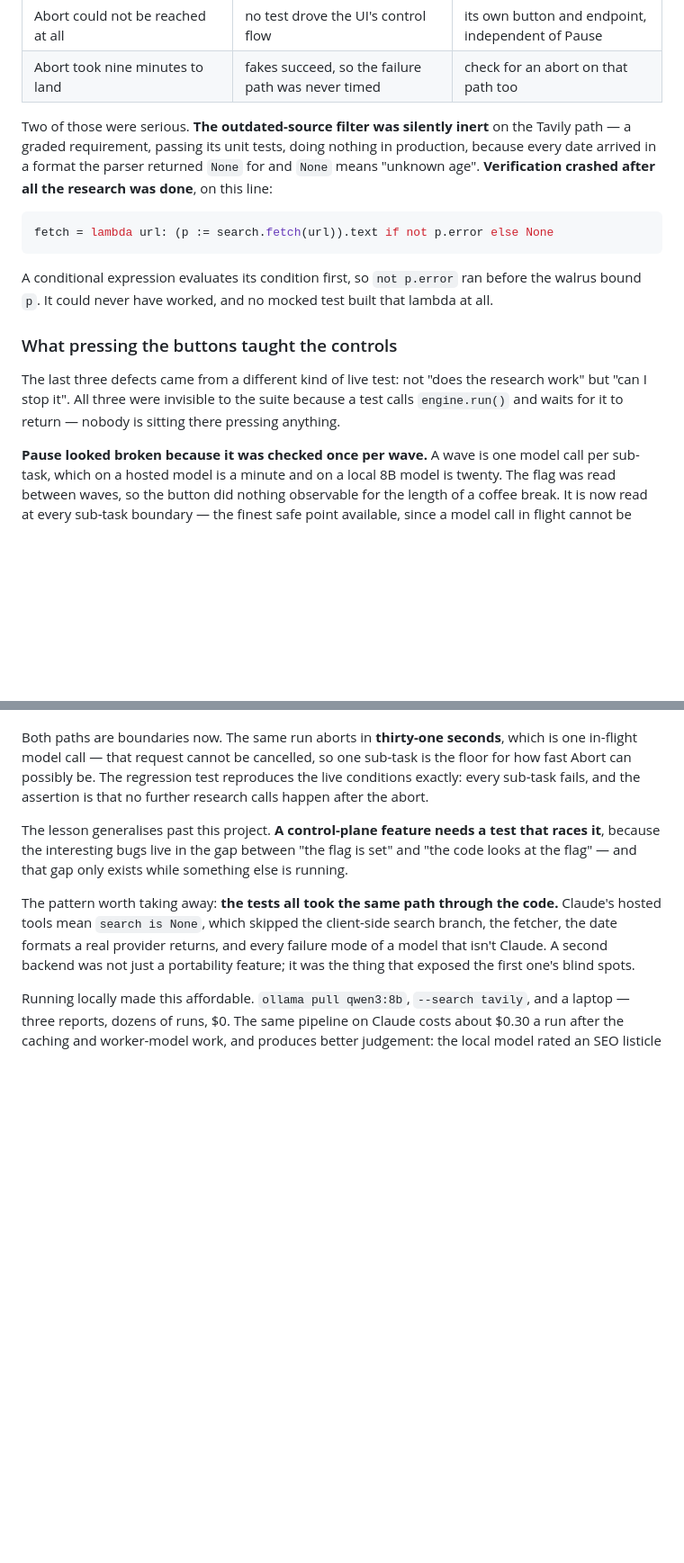
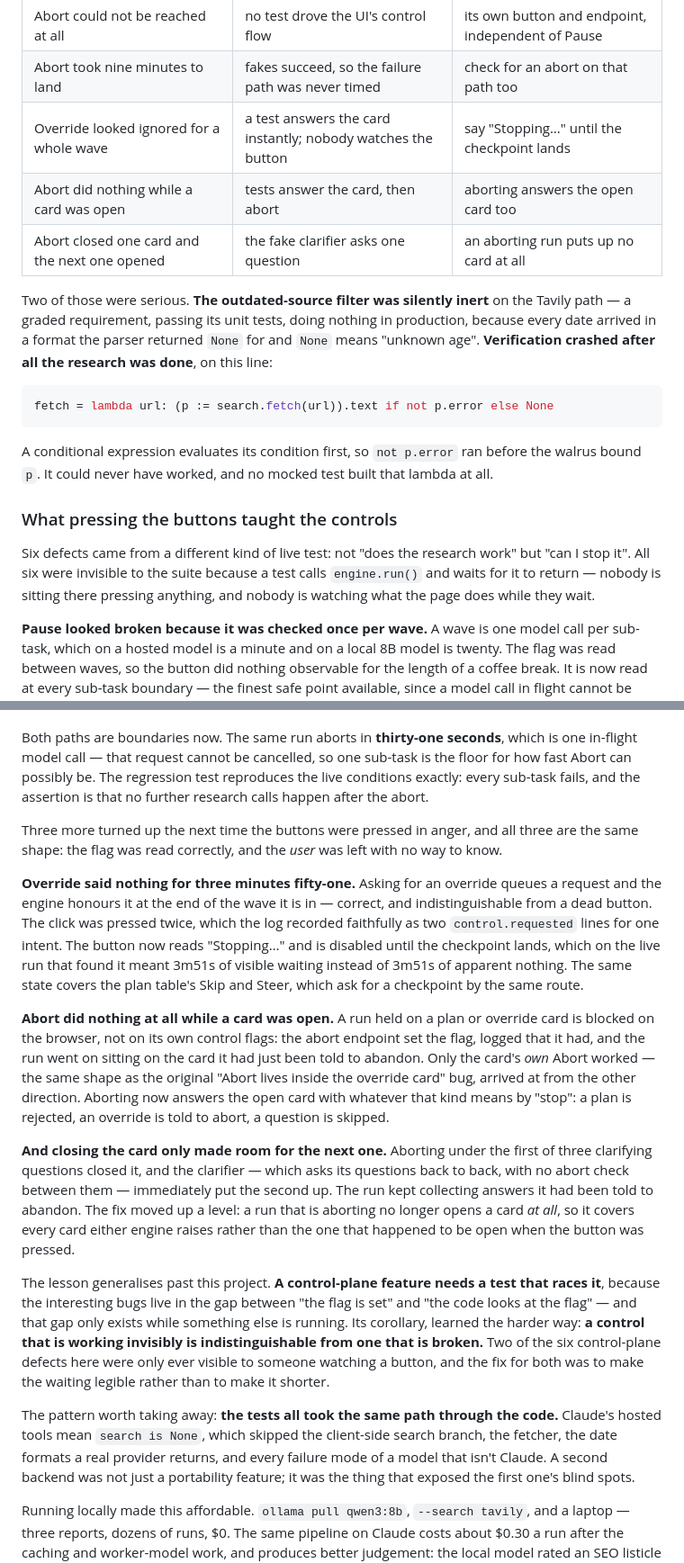
Before and after one commit to Lv1Rookie/rootlogic, a Markdown page: docs/walkthrough.md, 2 parts joined by grey strips. Shown at 90% size. Drawn GitHub-style; blank space fills up the shorter version.

Commit message:
Write up what the second round of button-pressing found
Three more control-plane defects, all the same shape as each other and none the
same as the first three: the flag was read correctly and the user was left with
no way to know. Override waiting 3m51s in silence, Abort doing nothing under an
open card, and Abort closing one card only for the next to open.

The section that covered three defects now covers six, and carries the corollary
they add up to: a control working invisibly is indistinguishable from a broken
one, and for two of these the fix was to make the waiting legible rather than to
make it shorter.

Co-Authored-By: Claude Opus 5 <noreply@anthropic.com>

```diff
--- a/docs/walkthrough.md
+++ b/docs/walkthrough.md
@@ -587,6 +589,9 @@ and each one is now covered by a test that fails against the old code.
 | Pause appeared to do nothing | tests call the engine directly and never wait | check the flag per sub-task, not per wave |
 | Abort could not be reached at all | no test drove the UI's control flow | its own button and endpoint, independent of Pause |
 | Abort took nine minutes to land | fakes succeed, so the failure path was never timed | check for an abort on that path too |
+| Override looked ignored for a whole wave | a test answers the card instantly; nobody watches the button | say "Stopping…" until the checkpoint lands |
+| Abort did nothing while a card was open | tests answer the card, then abort | aborting answers the open card too |
+| Abort closed one card and the next one opened | the fake clarifier asks one question | an aborting run puts up no card at all |
 
 Two of those were serious. **The outdated-source filter was silently inert** on the Tavily
 path — a graded requirement, passing its unit tests, doing nothing in production, because
@@ -602,9 +607,10 @@ bound `p`. It could never have worked, and no mocked test built that lambda at a
 
 ### What pressing the buttons taught the controls
 
-The last three defects came from a different kind of live test: not "does the research work"
-but "can I stop it". All three were invisible to the suite because a test calls
-`engine.run()` and waits for it to return — nobody is sitting there pressing anything.
+Six defects came from a different kind of live test: not "does the research work" but "can I
+stop it". All six were invisible to the suite because a test calls `engine.run()` and waits for
+it to return — nobody is sitting there pressing anything, and nobody is watching what the page
+does while they wait.
 
 **Pause looked broken because it was checked once per wave.** A wave is one model call per
 sub-task, which on a hosted model is a minute and on a local 8B model is twenty. The flag was
@@ -643,9 +649,39 @@ in-flight model call — that request cannot be cancelled, so one sub-task is th
 fast Abort can possibly be. The regression test reproduces the live conditions exactly: every
 sub-task fails, and the assertion is that no further research calls happen after the abort.
 
+Three more turned up the next time the buttons were pressed in anger, and all three are the
+same shape: the flag was read correctly, and the *user* was left with no way to know.
+
+**Override said nothing for three minutes fifty-one.** Asking for an override queues a request
+and the engine honours it at the end of the wave it is in — correct, and indistinguishable from
+a dead button. The click was pressed twice, which the log recorded faithfully as two
+`control.requested` lines for one intent. The button now reads "Stopping…" and is disabled
+until the checkpoint lands, which on the live run that found it meant 3m51s of visible waiting
+instead of 3m51s of apparent nothing. The same state covers the plan table's Skip and Steer,
+which ask for a checkpoint by the same route.
+
+**Abort did nothing at all while a card was open.** A run held on a plan or override card is
+blocked on the browser, not on its own control flags: the abort endpoint set the flag, logged
+that it had, and the run went on sitting on the card it had just been told to abandon. Only the
+card's *own* Abort worked — the same shape as the original "Abort lives inside the override
+card" bug, arrived at from the other direction. Aborting now answers the open card with
+whatever that kind means by "stop": a plan is rejected, an override is told to abort, a question
+is skipped.
+
+**And closing the card only made room for the next one.** Aborting under the first of three
+clarifying questions closed it, and the clarifier — which asks its questions back to back, with
+no abort check between them — immediately put the second up. The run kept collecting answers it
+had been told to abandon. The fix moved up a level: a run that is aborting no longer opens a
+card *at all*, so it covers every card either engine raises rather than the one that happened
+to be open when the button was pressed.
+
 The lesson generalises past this project. **A control-plane feature needs a test that races
 it**, because the interesting bugs live in the gap between "the flag is set" and "the code
-looks at the flag" — and that gap only exists while something else is running.
+looks at the flag" — and that gap only exists while something else is running. Its corollary,
+learned the harder way: **a control that is working invisibly is indistinguishable from one
+that is broken.** Two of the six control-plane defects here were only ever visible to someone
+watching a button, and the fix for both was to make the waiting legible rather than to make it
+shorter.
 
 The pattern worth taking away: **the tests all took the same path through the code.** Claude's
 hosted tools mean `search is None`, which skipped the client-side search branch, the fetcher,
```
Also changed, not shown: other parts of docs/walkthrough.md (+4 -2 lines).
